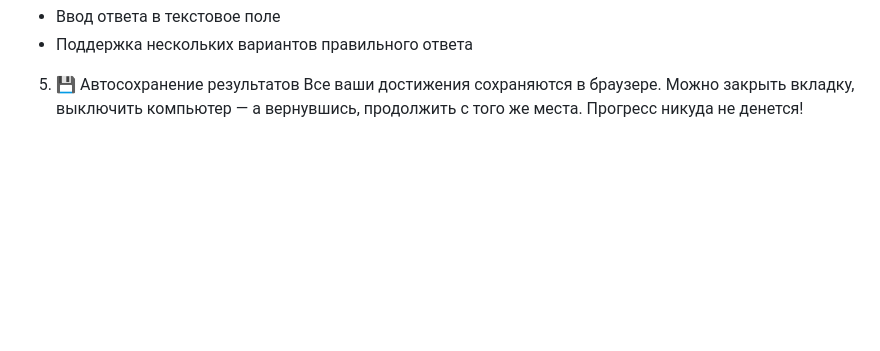
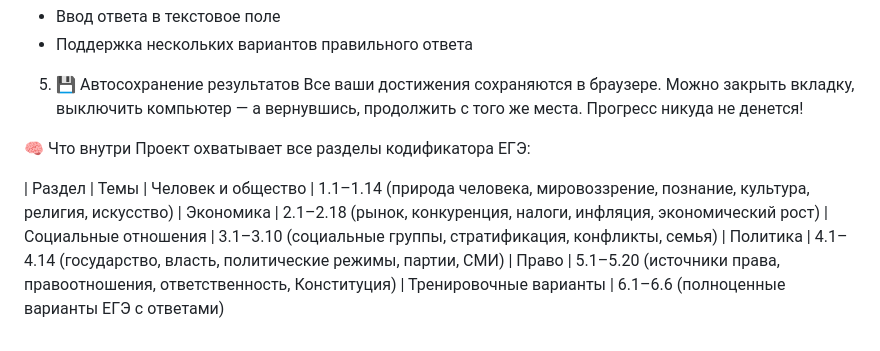
Before and after one commit to GuryevskayaValeriya/project1, a Markdown page: README.md, the part around the change. GitHub-like rendering; blank space fills up the shorter version.

```diff
--- a/README.md
+++ b/README.md
@@ -39,3 +39,14 @@
 
 5. 💾 Автосохранение результатов
 Все ваши достижения сохраняются в браузере. Можно закрыть вкладку, выключить компьютер — а вернувшись, продолжить с того же места. Прогресс никуда не денется!
+
+🧠 Что внутри
+Проект охватывает все разделы кодификатора ЕГЭ:
+
+| Раздел	               | Темы
+| Человек и общество	   | 1.1–1.14 (природа человека, мировоззрение, познание, культура, религия, искусство)
+| Экономика	             | 2.1–2.18 (рынок, конкуренция, налоги, инфляция, экономический рост)
+| Социальные отношения	 | 3.1–3.10 (социальные группы, стратификация, конфликты, семья)
+| Политика	             | 4.1–4.14 (государство, власть, политические режимы, партии, СМИ)
+| Право	                 | 5.1–5.20 (источники права, правоотношения, ответственность, Конституция)
+| Тренировочные варианты | 6.1–6.6 (полноценные варианты ЕГЭ с ответами)
```
